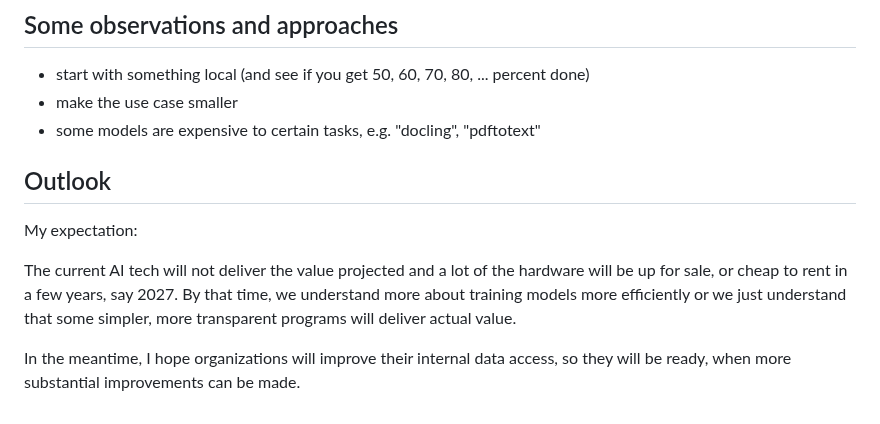
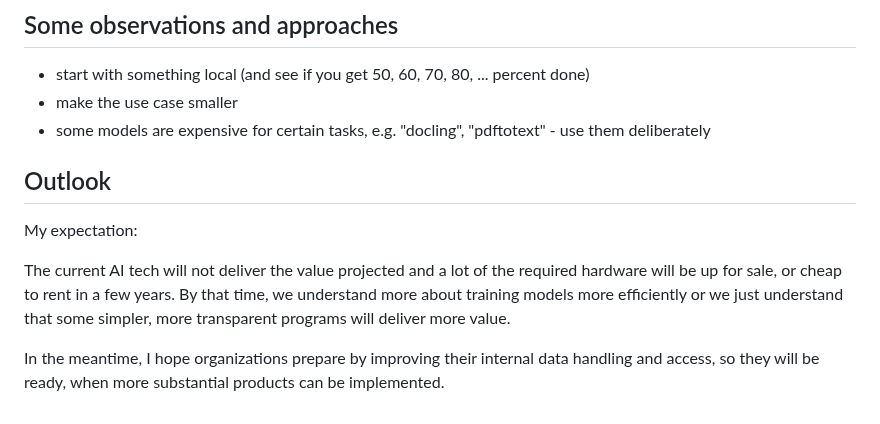
Before and after one commit to miku/localai-kith-2025, a Markdown page: README.md, the part around the change. Drawn GitHub-style.

Commit message:
update notes

```diff
--- a/README.md
+++ b/README.md
@@ -378,17 +378,18 @@ gives you feedback for your translations:
 
 * start with something local (and see if you get 50, 60, 70, 80, ... percent done)
 * make the use case smaller
-* some models are expensive to certain tasks, e.g. "docling", "pdftotext"
+* some models are expensive for certain tasks, e.g. "docling", "pdftotext" - use them deliberately
 
 ## Outlook
 
 My expectation:
 
 The current AI tech will not deliver the value projected and a lot of the
-hardware will be up for sale, or cheap to rent in a few years, say 2027. By
-that time, we understand more about training models more efficiently or we just
-understand that some simpler, more transparent programs will deliver actual
+required hardware will be up for sale, or cheap to rent in a few years. By that
+time, we understand more about training models more efficiently or we just
+understand that some simpler, more transparent programs will deliver more
 value.
 
-In the meantime, I hope organizations will improve their internal data access,
-so they will be ready, when more substantial improvements can be made.
+In the meantime, I hope organizations prepare by improving their internal data
+handling and access, so they will be ready, when more substantial products can
+be implemented.
```
